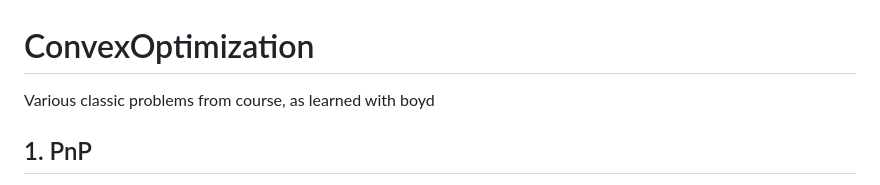
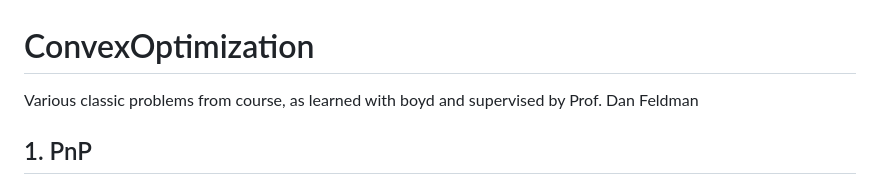
Before and after one commit to sharon846/ConvexOptimization, a Markdown page: README.md, the part around the change. Rendered like a GitHub page.

```diff
--- a/README.md
+++ b/README.md
@@ -1,5 +1,5 @@
 # ConvexOptimization
-Various classic problems from course, as learned with boyd
+Various classic problems from course, as learned with boyd and supervised by Prof. Dan Feldman
 
 ## 1. PnP
 The main goal of this course and research is to try and formulate the PnP problem as a convex one.
```
